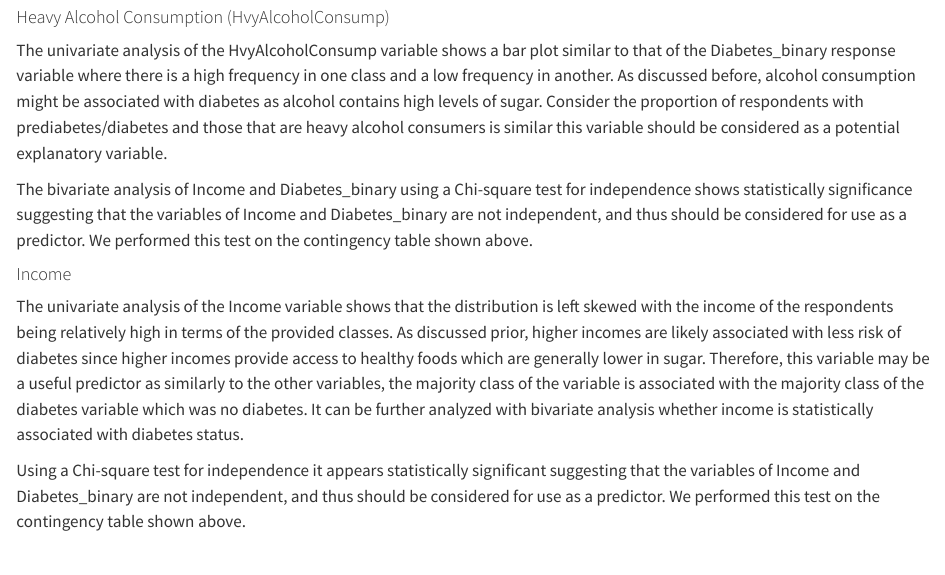
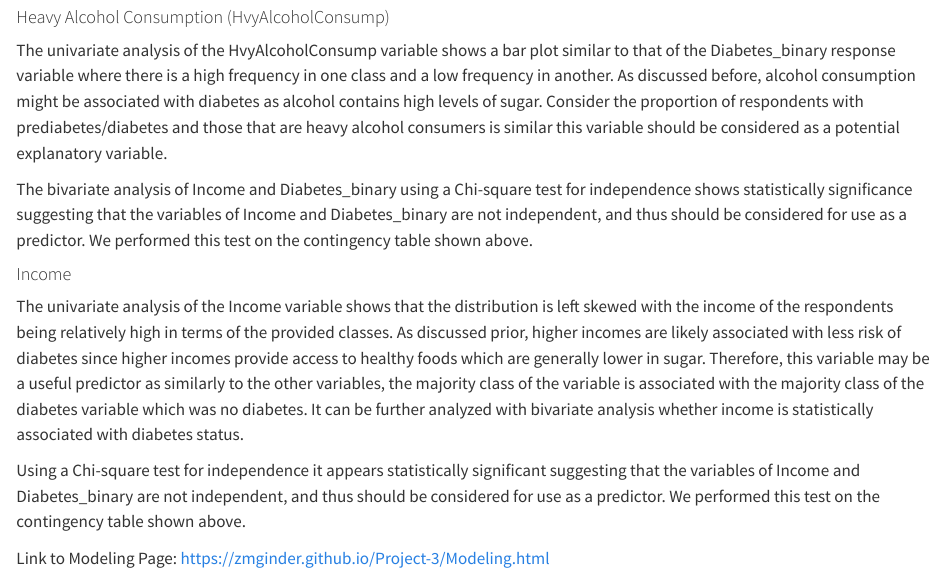
Before and after one commit to Zmginder/Project-3, a Quarto document (EDA.qmd): the page in a window 1100 px wide, from 5670 px down. Rendered offline with R 4.5, knitr and Pandoc in place of Quarto, with nearby package versions; the code chunks are not run, so their results and figures are left out.

Commit message:
EDA with Link to Modeling Page Done

````diff
--- a/EDA.qmd
+++ b/EDA.qmd
@@ -300,3 +300,5 @@ chisq.test(table(Diabetes_binary=Diabetes$Diabetes_binary,
 ```
 
 Using a Chi-square test for independence it appears statistically significant suggesting that the variables of Income and Diabetes_binary are not independent, and thus should be considered for use as a predictor. We performed this test on the contingency table shown above.
+
+Link to Modeling Page: <https://zmginder.github.io/Project-3/Modeling.html>
````
